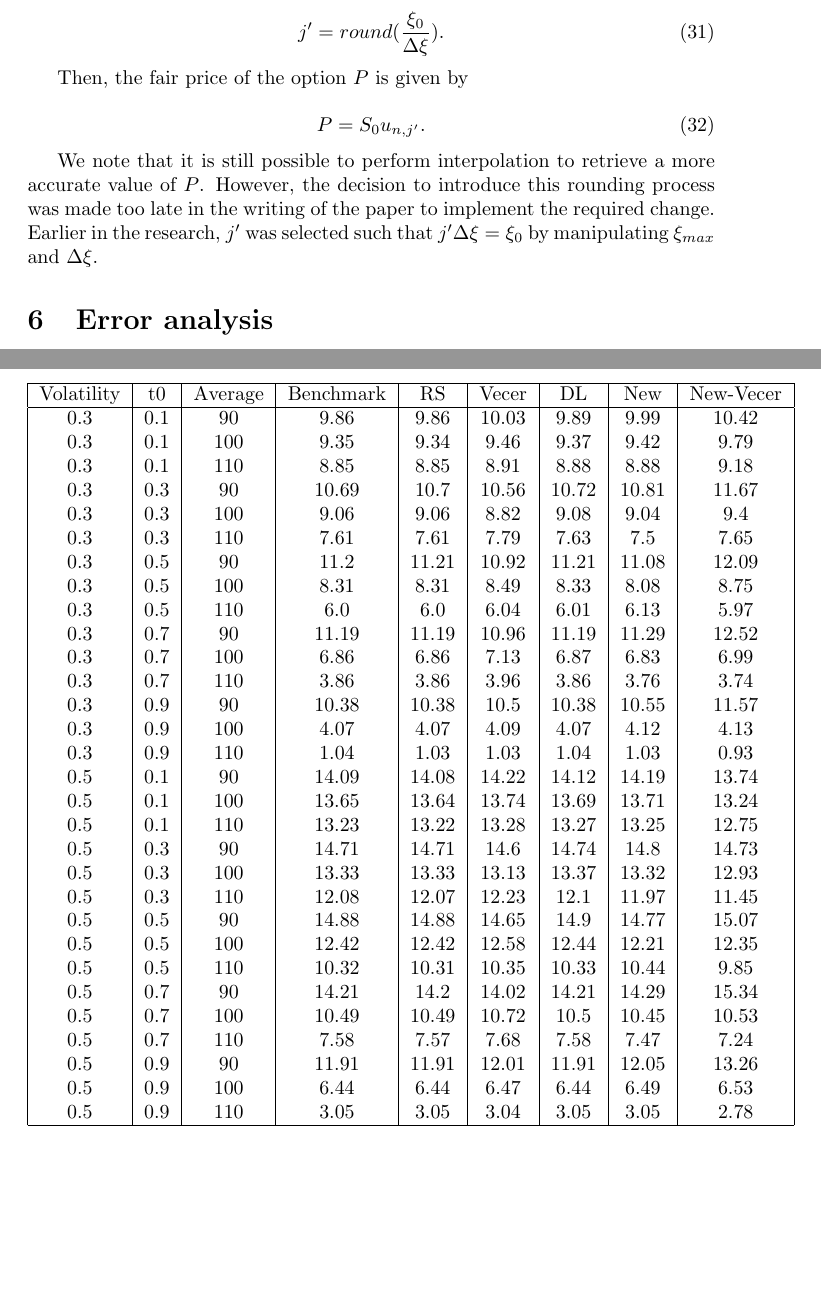
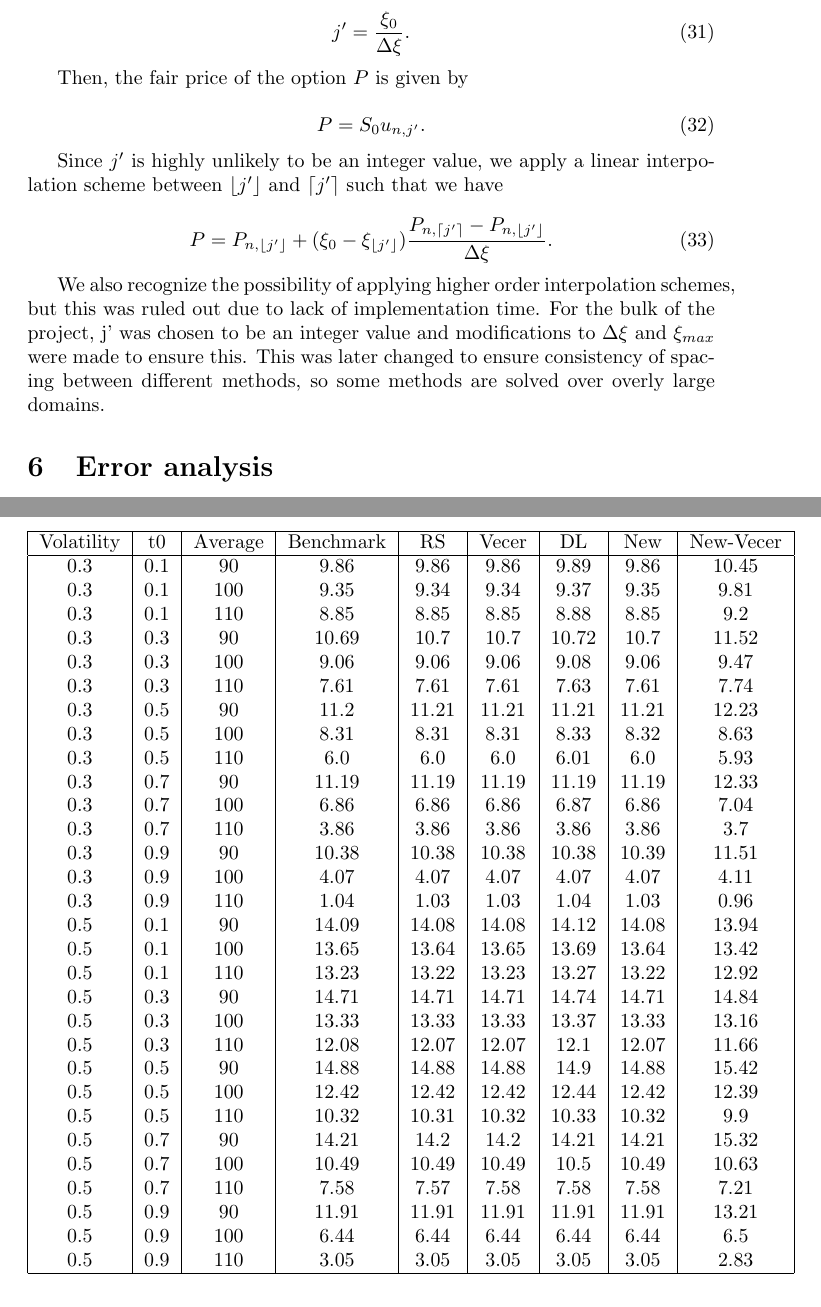
Before and after one commit to emman27/asian-option-pricing, a LaTeX document (docs/writeup.tex): two parts of pages 7 and 10 of 11, joined at a grey line, cut so that both start at the same text, the shorter picture padded with empty space. Compiled offline with pdfLaTeX; a missing bibliography style is replaced by a similar one.

Commit message:
Add new results

```diff
--- a/docs/writeup.tex
+++ b/docs/writeup.tex
@@ -276,7 +276,7 @@ where
 We can then proceed with solving the Finite Difference Grid based on the above recurrence relation. We select \(j'\) such that
 
 \begin{equation}
-  j' = round(\frac{\xi_0}{\Delta\xi}).
+  j' = \frac{\xi_0}{\Delta\xi}.
 \end{equation}
 
 Then, the fair price of the option \(P\) is given by
@@ -285,7 +285,13 @@ Then, the fair price of the option \(P\) is given by
   P = S_0 u_{n, j'}.
 \end{equation}
 
-We note that it is still possible to perform interpolation to retrieve a more accurate value of \(P\). However, the decision to introduce this rounding process was made too late in the writing of the paper to implement the required change. Earlier in the research, \(j'\) was selected such that \(j'\Delta\xi = \xi_0\) by manipulating \(\xi_{max}\) and \(\Delta\xi\).
+Since \(j'\) is highly unlikely to be an integer value, we apply a linear interpolation scheme between \(\left \lfloor{j'}\right \rfloor\) and \(\left \lceil{j'}\right \rceil\) such that we have
+
+\begin{equation}
+  P = P_{n, \left \lfloor{j'}\right \rfloor} + (\xi_0 - \xi_{\left \lfloor{j'}\right \rfloor })\frac{P_{n, \left \lceil{j'}\right \rceil } - P_{n, \left \lfloor{j'}\right \rfloor }}{\Delta\xi}.
+\end{equation}
+
+We also recognize the possibility of applying higher order interpolation schemes, but this was ruled out due to lack of implementation time. For the bulk of the project, j' was chosen to be an integer value and modifications to \(\Delta\xi\) and \(\xi_{max}\) were made to ensure this. This was later changed to ensure consistency of spacing between different methods, so some methods are solved over overly large domains.
 
 \section{Error analysis}
 All schemes apply the Crank-Nicholson discretization. Therefore, we have the error term being of order \(O(\Delta\xi^2 + \Delta t^2)\).
@@ -408,36 +414,36 @@ The following results were generated using \(\Delta\xi = 0.025\) and \(\frac{T}{
   \hline
   Volatility & t0 & Average & Benchmark & RS & Vecer & DL & New & New-Vecer \\
   \hline
-  0.3 & 0.1 & 90 & 9.86 & 9.86 & 10.03 & 9.89 & 9.99 & 10.42 \\
-  0.3 & 0.1 & 100 & 9.35 & 9.34 & 9.46 & 9.37 & 9.42 & 9.79 \\
-  0.3 & 0.1 & 110 & 8.85 & 8.85 & 8.91 & 8.88 & 8.88 & 9.18 \\
-  0.3 & 0.3 & 90 & 10.69 & 10.7 & 10.56 & 10.72 & 10.81 & 11.67 \\
-  0.3 & 0.3 & 100 & 9.06 & 9.06 & 8.82 & 9.08 & 9.04 & 9.4 \\
-  0.3 & 0.3 & 110 & 7.61 & 7.61 & 7.79 & 7.63 & 7.5 & 7.65 \\
-  0.3 & 0.5 & 90 & 11.2 & 11.21 & 10.92 & 11.21 & 11.08 & 12.09 \\
-  0.3 & 0.5 & 100 & 8.31 & 8.31 & 8.49 & 8.33 & 8.08 & 8.75 \\
-  0.3 & 0.5 & 110 & 6.0 & 6.0 & 6.04 & 6.01 & 6.13 & 5.97 \\
-  0.3 & 0.7 & 90 & 11.19 & 11.19 & 10.96 & 11.19 & 11.29 & 12.52 \\
-  0.3 & 0.7 & 100 & 6.86 & 6.86 & 7.13 & 6.87 & 6.83 & 6.99 \\
-  0.3 & 0.7 & 110 & 3.86 & 3.86 & 3.96 & 3.86 & 3.76 & 3.74 \\
-  0.3 & 0.9 & 90 & 10.38 & 10.38 & 10.5 & 10.38 & 10.55 & 11.57 \\
-  0.3 & 0.9 & 100 & 4.07 & 4.07 & 4.09 & 4.07 & 4.12 & 4.13 \\
-  0.3 & 0.9 & 110 & 1.04 & 1.03 & 1.03 & 1.04 & 1.03 & 0.93 \\
-  0.5 & 0.1 & 90 & 14.09 & 14.08 & 14.22 & 14.12 & 14.19 & 13.74 \\
-  0.5 & 0.1 & 100 & 13.65 & 13.64 & 13.74 & 13.69 & 13.71 & 13.24 \\
-  0.5 & 0.1 & 110 & 13.23 & 13.22 & 13.28 & 13.27 & 13.25 & 12.75 \\
-  0.5 & 0.3 & 90 & 14.71 & 14.71 & 14.6 & 14.74 & 14.8 & 14.73 \\
-  0.5 & 0.3 & 100 & 13.33 & 13.33 & 13.13 & 13.37 & 13.32 & 12.93 \\
-  0.5 & 0.3 & 110 & 12.08 & 12.07 & 12.23 & 12.1 & 11.97 & 11.45 \\
-  0.5 & 0.5 & 90 & 14.88 & 14.88 & 14.65 & 14.9 & 14.77 & 15.07 \\
-  0.5 & 0.5 & 100 & 12.42 & 12.42 & 12.58 & 12.44 & 12.21 & 12.35 \\
-  0.5 & 0.5 & 110 & 10.32 & 10.31 & 10.35 & 10.33 & 10.44 & 9.85 \\
-  0.5 & 0.7 & 90 & 14.21 & 14.2 & 14.02 & 14.21 & 14.29 & 15.34 \\
-  0.5 & 0.7 & 100 & 10.49 & 10.49 & 10.72 & 10.5 & 10.45 & 10.53 \\
-  0.5 & 0.7 & 110 & 7.58 & 7.57 & 7.68 & 7.58 & 7.47 & 7.24 \\
-  0.5 & 0.9 & 90 & 11.91 & 11.91 & 12.01 & 11.91 & 12.05 & 13.26 \\
-  0.5 & 0.9 & 100 & 6.44 & 6.44 & 6.47 & 6.44 & 6.49 & 6.53 \\
-  0.5 & 0.9 & 110 & 3.05 & 3.05 & 3.04 & 3.05 & 3.05 & 2.78 \\
+  0.3 & 0.1 & 90 & 9.86 & 9.86 & 9.86 & 9.89 & 9.86 & 10.45 \\
+  0.3 & 0.1 & 100 & 9.35 & 9.34 & 9.34 & 9.37 & 9.35 & 9.81 \\
+  0.3 & 0.1 & 110 & 8.85 & 8.85 & 8.85 & 8.88 & 8.85 & 9.2 \\
+  0.3 & 0.3 & 90 & 10.69 & 10.7 & 10.7 & 10.72 & 10.7 & 11.52 \\
+  0.3 & 0.3 & 100 & 9.06 & 9.06 & 9.06 & 9.08 & 9.06 & 9.47 \\
+  0.3 & 0.3 & 110 & 7.61 & 7.61 & 7.61 & 7.63 & 7.61 & 7.74 \\
+  0.3 & 0.5 & 90 & 11.2 & 11.21 & 11.21 & 11.21 & 11.21 & 12.23 \\
+  0.3 & 0.5 & 100 & 8.31 & 8.31 & 8.31 & 8.33 & 8.32 & 8.63 \\
+  0.3 & 0.5 & 110 & 6.0 & 6.0 & 6.0 & 6.01 & 6.0 & 5.93 \\
+  0.3 & 0.7 & 90 & 11.19 & 11.19 & 11.19 & 11.19 & 11.19 & 12.33 \\
+  0.3 & 0.7 & 100 & 6.86 & 6.86 & 6.86 & 6.87 & 6.86 & 7.04 \\
+  0.3 & 0.7 & 110 & 3.86 & 3.86 & 3.86 & 3.86 & 3.86 & 3.7 \\
+  0.3 & 0.9 & 90 & 10.38 & 10.38 & 10.38 & 10.38 & 10.39 & 11.51 \\
+  0.3 & 0.9 & 100 & 4.07 & 4.07 & 4.07 & 4.07 & 4.07 & 4.11 \\
+  0.3 & 0.9 & 110 & 1.04 & 1.03 & 1.03 & 1.04 & 1.03 & 0.96 \\
+  0.5 & 0.1 & 90 & 14.09 & 14.08 & 14.08 & 14.12 & 14.08 & 13.94 \\
+  0.5 & 0.1 & 100 & 13.65 & 13.64 & 13.65 & 13.69 & 13.64 & 13.42 \\
+  0.5 & 0.1 & 110 & 13.23 & 13.22 & 13.23 & 13.27 & 13.22 & 12.92 \\
+  0.5 & 0.3 & 90 & 14.71 & 14.71 & 14.71 & 14.74 & 14.71 & 14.84 \\
+  0.5 & 0.3 & 100 & 13.33 & 13.33 & 13.33 & 13.37 & 13.33 & 13.16 \\
+  0.5 & 0.3 & 110 & 12.08 & 12.07 & 12.07 & 12.1 & 12.07 & 11.66 \\
+  0.5 & 0.5 & 90 & 14.88 & 14.88 & 14.88 & 14.9 & 14.88 & 15.42 \\
+  0.5 & 0.5 & 100 & 12.42 & 12.42 & 12.42 & 12.44 & 12.42 & 12.39 \\
+  0.5 & 0.5 & 110 & 10.32 & 10.31 & 10.32 & 10.33 & 10.32 & 9.9 \\
+  0.5 & 0.7 & 90 & 14.21 & 14.2 & 14.2 & 14.21 & 14.21 & 15.32 \\
+  0.5 & 0.7 & 100 & 10.49 & 10.49 & 10.49 & 10.5 & 10.49 & 10.63 \\
+  0.5 & 0.7 & 110 & 7.58 & 7.57 & 7.58 & 7.58 & 7.58 & 7.21 \\
+  0.5 & 0.9 & 90 & 11.91 & 11.91 & 11.91 & 11.91 & 11.91 & 13.21 \\
+  0.5 & 0.9 & 100 & 6.44 & 6.44 & 6.44 & 6.44 & 6.44 & 6.5 \\
+  0.5 & 0.9 & 110 & 3.05 & 3.05 & 3.05 & 3.05 & 3.05 & 2.83 \\
   \hline
   \end{tabular}
 \end{table}
```
Also changed, not shown: docs/writeup.tex (70 more changed lines).
